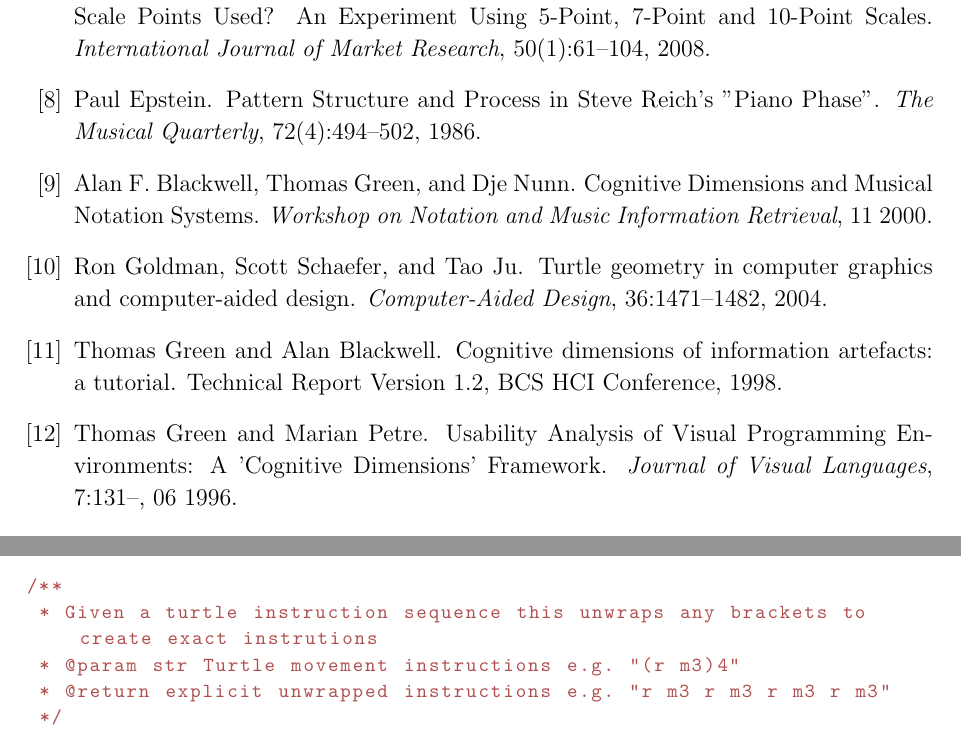
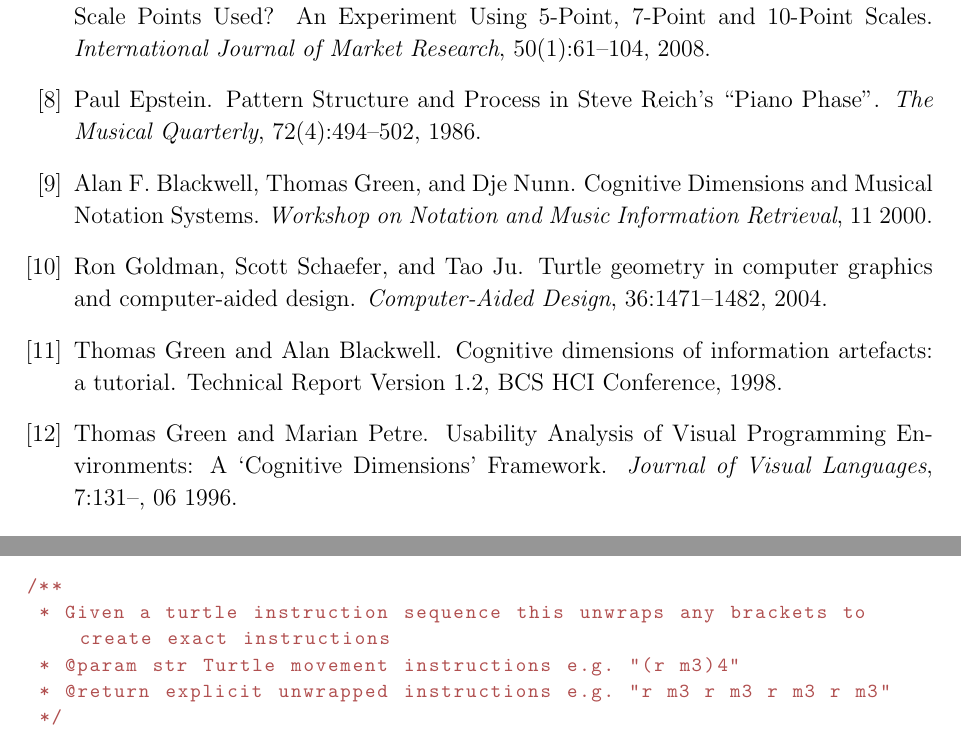
Before and after one commit to hmattinson/Dissertation_Excello, a LaTeX thesis (Dissertation/latex/diss.tex): two parts of pages 47 and 49 of 60, joined at a grey line, cut so that both start at the same text. The pictures show the PDF file Dissertation/latex/diss.pdf that the author committed with the source.

Commit message:
Reuploaded after Vs final comments

```diff
--- a/Dissertation/latex/diss.tex
+++ b/Dissertation/latex/diss.tex
@@ -147,7 +147,7 @@
 // https://github.com/dy/parenthesis/blob/master/index.js
 
 /**
- * Given a turtle instruction sequence this unwraps any brackets to create exact instrutions
+ * Given a turtle instruction sequence this unwraps any brackets to create exact instructions
  * @param str Turtle movement instructions e.g. "(r m3)4"
  * @return explicit unwrapped instructions e.g. "r m3 r m3 r m3 r m3"
  */
```
Also changed, not shown: Dissertation/latex/refs.bib (+2 -2 lines), Dissertation/HM_Diss_12:5.pdf (added), Dissertation/latex/diss.bbl, Dissertation/latex/diss.pdf, 6 other files.
